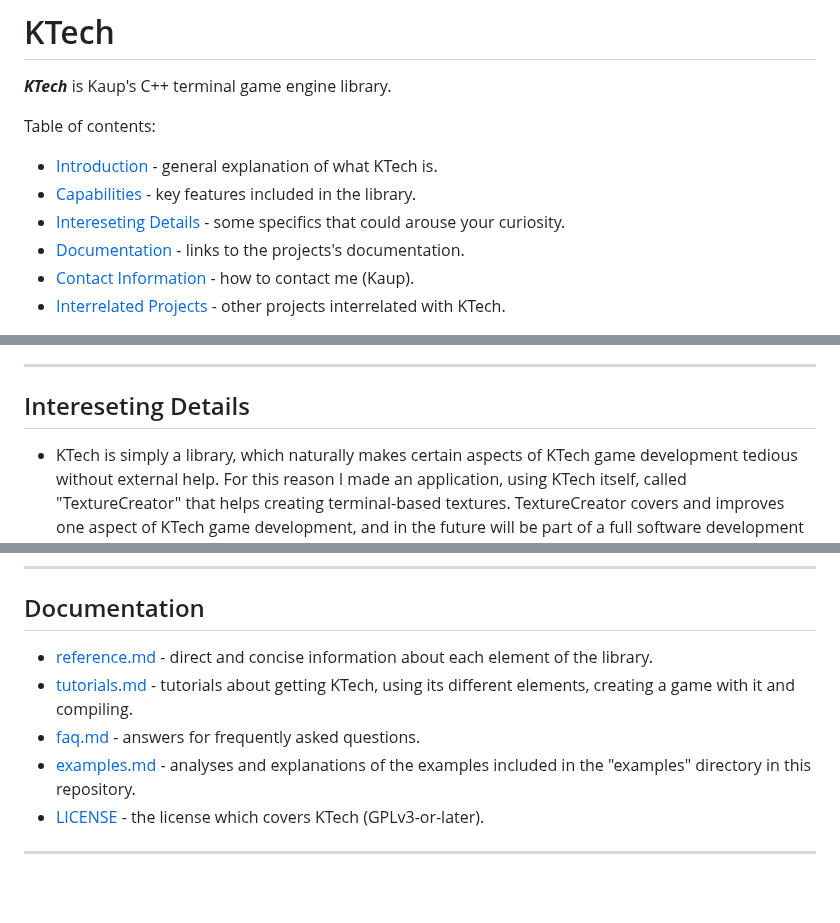
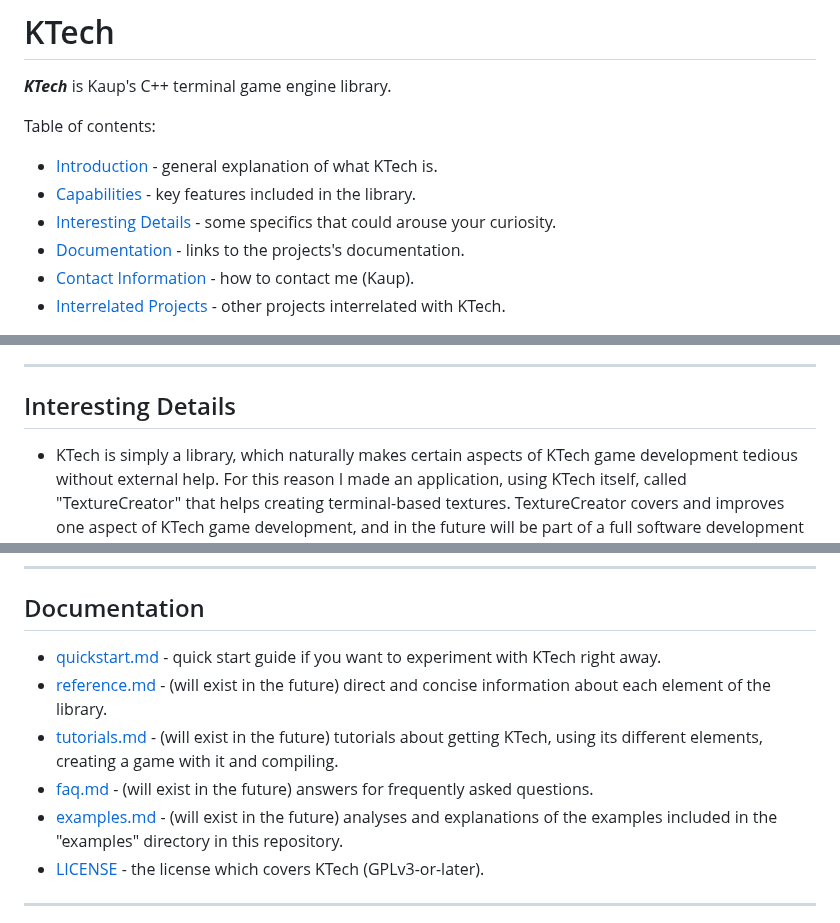
Before and after one commit to TheRealKaup/KTech, a Markdown page: readme.md, 3 parts joined by grey strips. Rendered like a GitHub page; blank space fills up the shorter version.

```diff
--- a/readme.md
+++ b/readme.md
@@ -5,7 +5,7 @@
 Table of contents:
 - [Introduction](#introduction) - general explanation of what KTech is.
 - [Capabilities](#capabilities) - key features included in the library.
-- [Intereseting Details](#intereseting-details) - some specifics that could arouse your curiosity.
+- [Interesting Details](#interesting-details) - some specifics that could arouse your curiosity.
 - [Documentation](#documentation) - links to the projects's documentation.
 - [Contact Information](#contact-information) - how to contact me (Kaup).
 - [Interrelated Projects](#interrelated-projects) - other projects interrelated with KTech.
@@ -43,7 +43,7 @@ As terminal software, the graphics are printed to the terminal, and user inputs
 
 ---
 
-## Intereseting Details
+## Interesting Details
 
 - KTech is simply a library, which naturally makes certain aspects of KTech game development tedious without external help. For this reason I made an application, using KTech itself, called "TextureCreator" that helps creating terminal-based textures. TextureCreator covers and improves one aspect of KTech game development, and in the future will be part of a full software development kit.
 - The game developer (the KTech user) constructs their own game loop with functions provided by the library. While this makes the distinction between game and engine different from popular game engines, this is the design I intentionally chose, because it gives the KTech user stronger control and understanding of what's happening.
@@ -55,10 +55,11 @@ As terminal software, the graphics are printed to the terminal, and user inputs
 
 ## Documentation
 
-- [reference.md](reference.md) - direct and concise information about each element of the library.
-- [tutorials.md](tutorials.md) - tutorials about getting KTech, using its different elements, creating a game with it and compiling.
-- [faq.md](faq.md) - answers for frequently asked questions.
-- [examples.md](examples.md) - analyses and explanations of the examples included in the "examples" directory in this repository.
+- [quickstart.md](quickstart.md) - quick start guide if you want to experiment with KTech right away.
+- [reference.md](reference.md) - (will exist in the future) direct and concise information about each element of the library.
+- [tutorials.md](tutorials.md) - (will exist in the future) tutorials about getting KTech, using its different elements, creating a game with it and compiling.
+- [faq.md](faq.md) - (will exist in the future) answers for frequently asked questions.
+- [examples.md](examples.md) - (will exist in the future) analyses and explanations of the examples included in the "examples" directory in this repository.
 - [LICENSE](COPYING) - the license which covers KTech (GPLv3-or-later).
 
 ---
```
